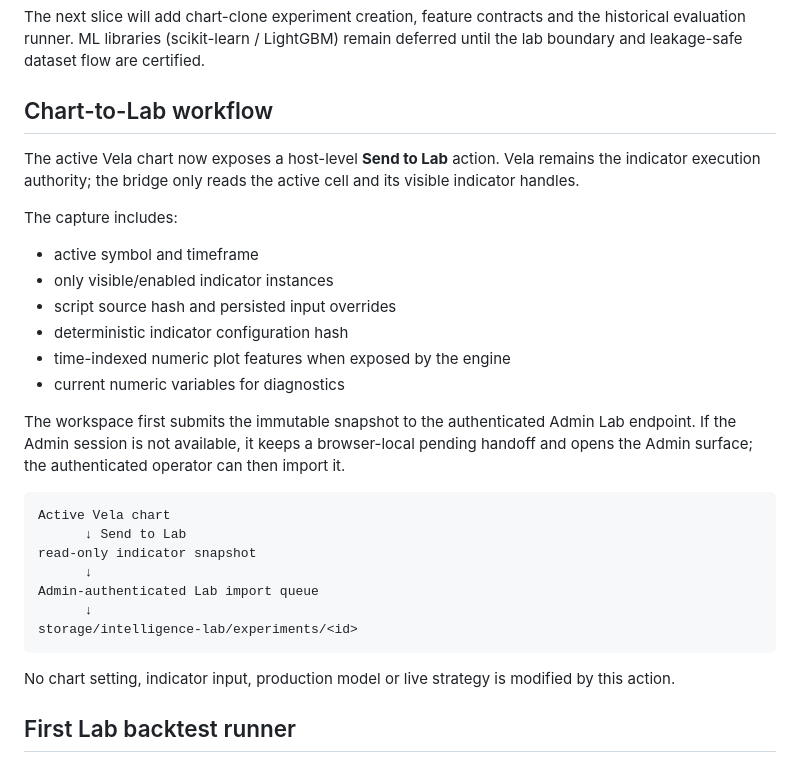
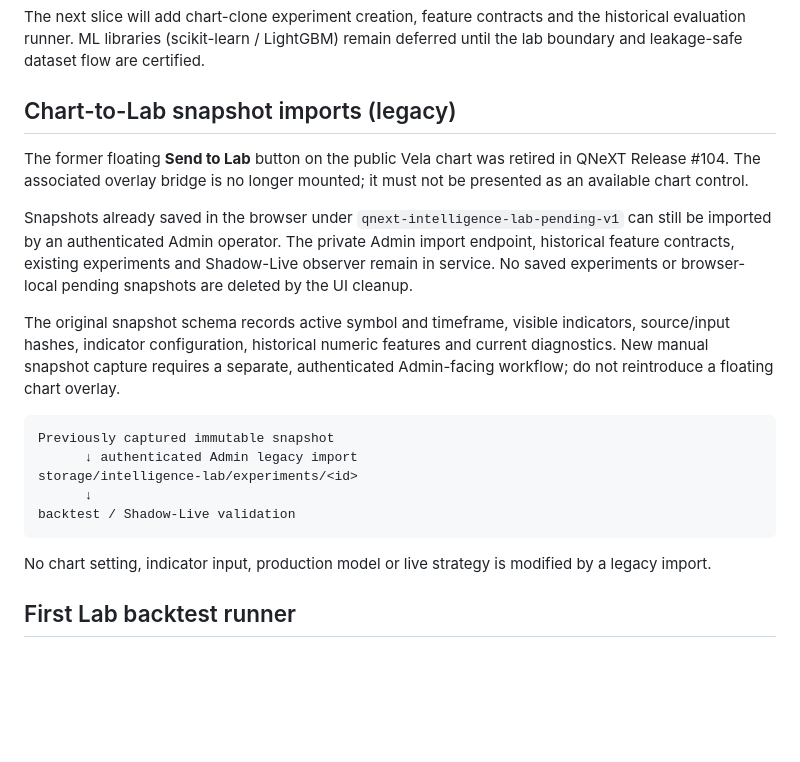
Before and after one commit to indigiti/QNext, a Markdown page: docs/architecture/intelligence-lab.md, the part around the change. Rendered like a GitHub page; blank space fills up the shorter version.

Commit message:
chore: update obsolete chart and Lab guidance after overlay retirement

````diff
--- a/docs/architecture/intelligence-lab.md
+++ b/docs/architecture/intelligence-lab.md
@@ -108,32 +108,23 @@ The first slice adds:
 The next slice will add chart-clone experiment creation, feature contracts and the historical evaluation runner. ML libraries (scikit-learn / LightGBM) remain deferred until the lab boundary and leakage-safe dataset flow are certified.
 
 
-## Chart-to-Lab workflow
+## Chart-to-Lab snapshot imports (legacy)
 
-The active Vela chart now exposes a host-level **Send to Lab** action. Vela remains the indicator execution authority; the bridge only reads the active cell and its visible indicator handles.
+The former floating **Send to Lab** button on the public Vela chart was retired in QNeXT Release #104. The associated overlay bridge is no longer mounted; it must not be presented as an available chart control.
 
-The capture includes:
+Snapshots already saved in the browser under `qnext-intelligence-lab-pending-v1` can still be imported by an authenticated Admin operator. The private Admin import endpoint, historical feature contracts, existing experiments and Shadow-Live observer remain in service. No saved experiments or browser-local pending snapshots are deleted by the UI cleanup.
 
-- active symbol and timeframe
-- only visible/enabled indicator instances
-- script source hash and persisted input overrides
-- deterministic indicator configuration hash
-- time-indexed numeric plot features when exposed by the engine
-- current numeric variables for diagnostics
-
-The workspace first submits the immutable snapshot to the authenticated Admin Lab endpoint. If the Admin session is not available, it keeps a browser-local pending handoff and opens the Admin surface; the authenticated operator can then import it.
+The original snapshot schema records active symbol and timeframe, visible indicators, source/input hashes, indicator configuration, historical numeric features and current diagnostics. New manual snapshot capture requires a separate, authenticated Admin-facing workflow; do not reintroduce a floating chart overlay.
 
 ```text
-Active Vela chart
-      ↓ Send to Lab
-read-only indicator snapshot
+Previously captured immutable snapshot
+      ↓ authenticated Admin legacy import
+storage/intelligence-lab/experiments/<id>
       ↓
-Admin-authenticated Lab import queue
-      ↓
-storage/intelligence-lab/experiments/<id>
+backtest / Shadow-Live validation
 ```
 
-No chart setting, indicator input, production model or live strategy is modified by this action.
+No chart setting, indicator input, production model or live strategy is modified by a legacy import.
 
 ## First Lab backtest runner
 
````
